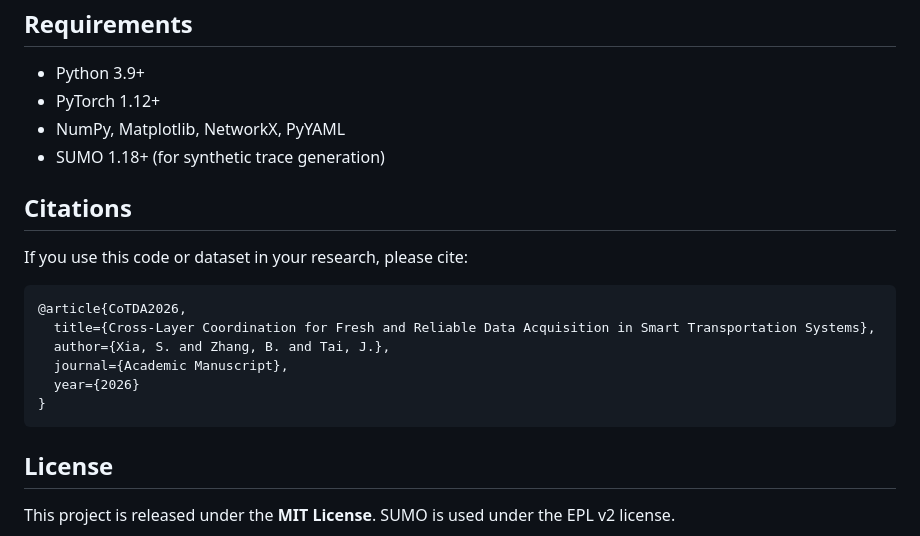
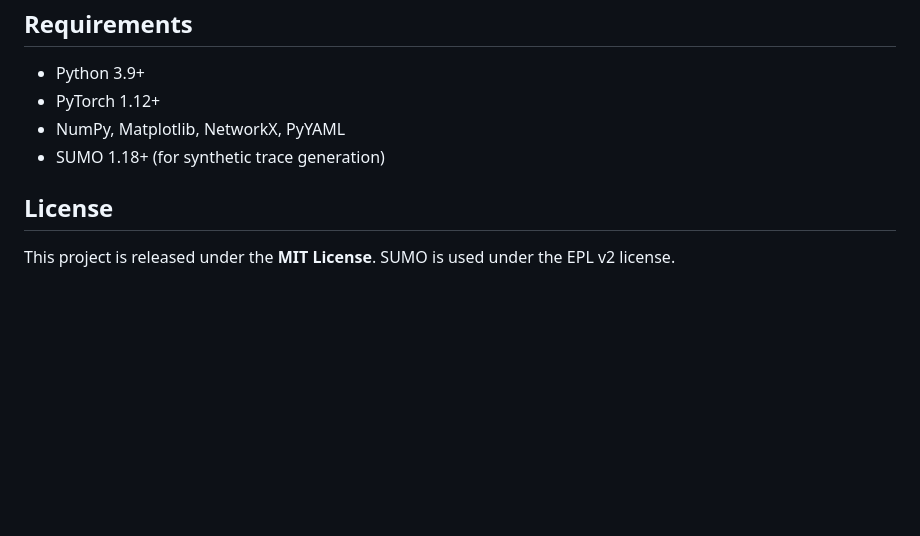
Before and after one commit to vectorlab5/CoTraDa, a Markdown page: README.md, the part around the change. GitHub-like rendering; blank space fills up the shorter version.

Commit message:
Remove citation from README for double-blind review compliance

````diff
--- a/README.md
+++ b/README.md
@@ -69,16 +69,5 @@ The experiments utilize two main data sources:
 -   NumPy, Matplotlib, NetworkX, PyYAML
 -   SUMO 1.18+ (for synthetic trace generation)
 
-## Citations
-If you use this code or dataset in your research, please cite:
-```bibtex
-@article{CoTDA2026,
-  title={Cross-Layer Coordination for Fresh and Reliable Data Acquisition in Smart Transportation Systems},
-  author={Xia, S. and Zhang, B. and Tai, J.},
-  journal={Academic Manuscript},
-  year={2026}
-}
-```
-
 ## License
 This project is released under the **MIT License**. SUMO is used under the EPL v2 license.
````
